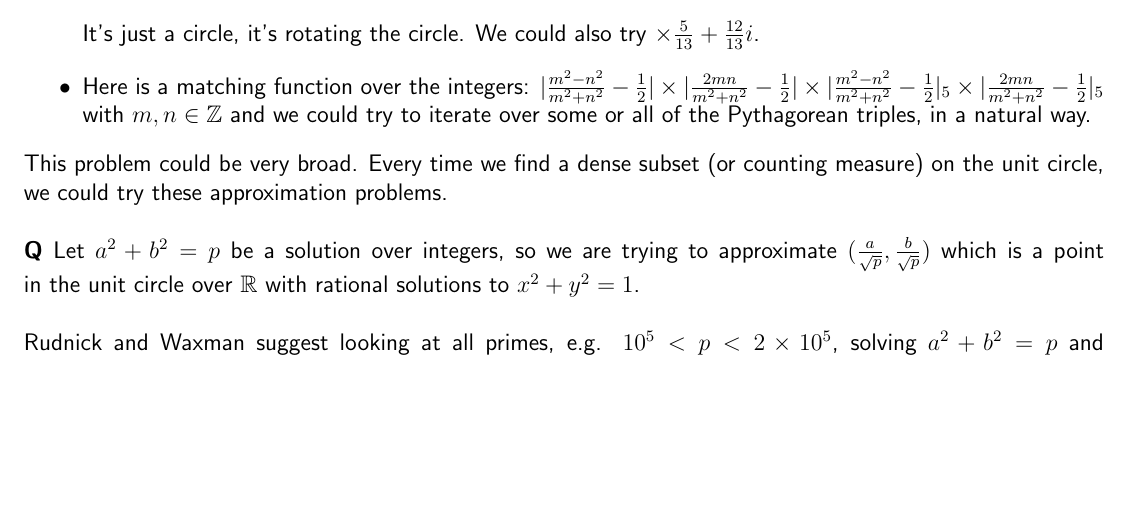
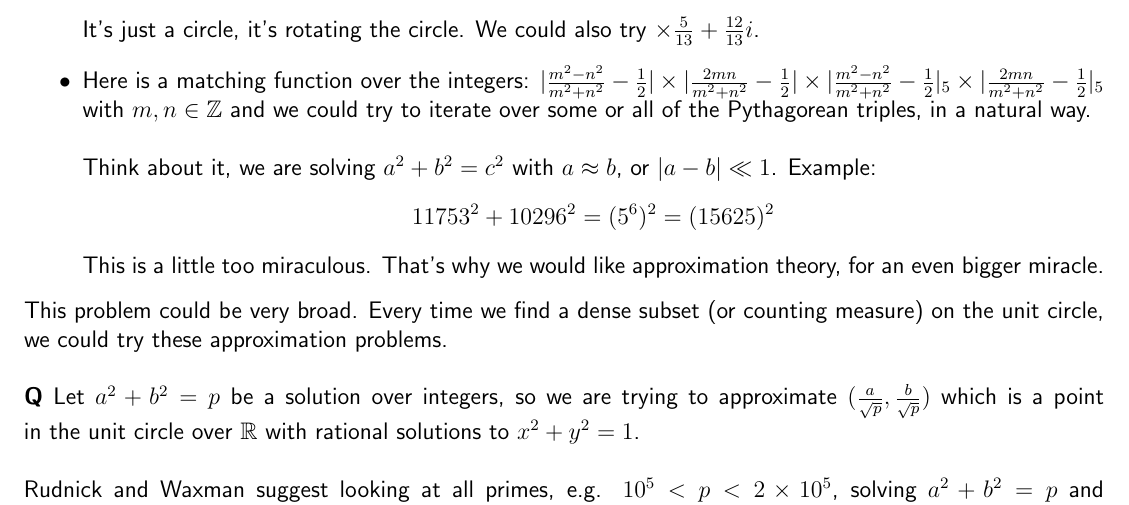
Before and after one commit to mango314/math-blog, a LaTeX document (2019/080219 - pythagoras.tex): part of page 10 of 10, cut so that both start at the same text, the shorter picture padded with empty space. Compiled offline with pdfLaTeX.

Commit message:
powers of 5

```diff
--- a/2019/080219 - pythagoras.tex
+++ b/2019/080219 - pythagoras.tex
@@ -455,7 +455,10 @@ $$ \left[ \begin{array}{cr} \frac{3}{5} & -\frac{4}{5} \\ \\
 \frac{4}{5} & \frac{3}{5}\end{array} \right]^n $$
 It's just a circle, it's rotating the circle.  We could also try $ \times \frac{5}{13} +  \frac{12}{13}i$.
 \item Here is a matching function over the integers: $ |\frac{m^2 - n^2}{m^2 + n^2} - \frac{1}{2}| \times |\frac{2mn}{m^2 + n^2} - \frac{1}{2}| \times
-|\frac{m^2 - n^2}{m^2 + n^2} - \frac{1}{2}|_5 \times |\frac{2mn}{m^2 + n^2} - \frac{1}{2}|_5$ with $m, n \in \mathbb{Z}$ and we could try to iterate over some or all of the Pythagorean triples, in a natural way.
+|\frac{m^2 - n^2}{m^2 + n^2} - \frac{1}{2}|_5 \times |\frac{2mn}{m^2 + n^2} - \frac{1}{2}|_5$ with $m, n \in \mathbb{Z}$ and we could try to iterate over some or all of the Pythagorean triples, in a natural way. \\ \\
+Think about it, we are solving $a^2 + b^2 = c^2$ with $a \approx b$, or $|a - b| \ll 1$.  Example:
+$$ 11753^2 + 10296^2 = (5^6)^2 = (15625)^2 $$
+This is a little too miraculous.  That's why we would like approximation theory, for an even bigger miracle.
 \end{itemize}
 This problem could be very broad.  Every time we find a dense subset (or counting measure) on the unit circle, we could try these approximation problems. \\ \\
 \textbf{Q} Let $a^2 + b^2 = p$ be a solution over integers, so we are trying to approximate $(\frac{a}{\sqrt{p}}, \frac{b}{\sqrt{p}})$ which is a point in the unit circle over $\mathbb{R}$ with rational solutions to $x^2 + y^2 = 1$.  \\ \\
```
Also changed, not shown: 2019/080219 - pythagoras.pdf.
